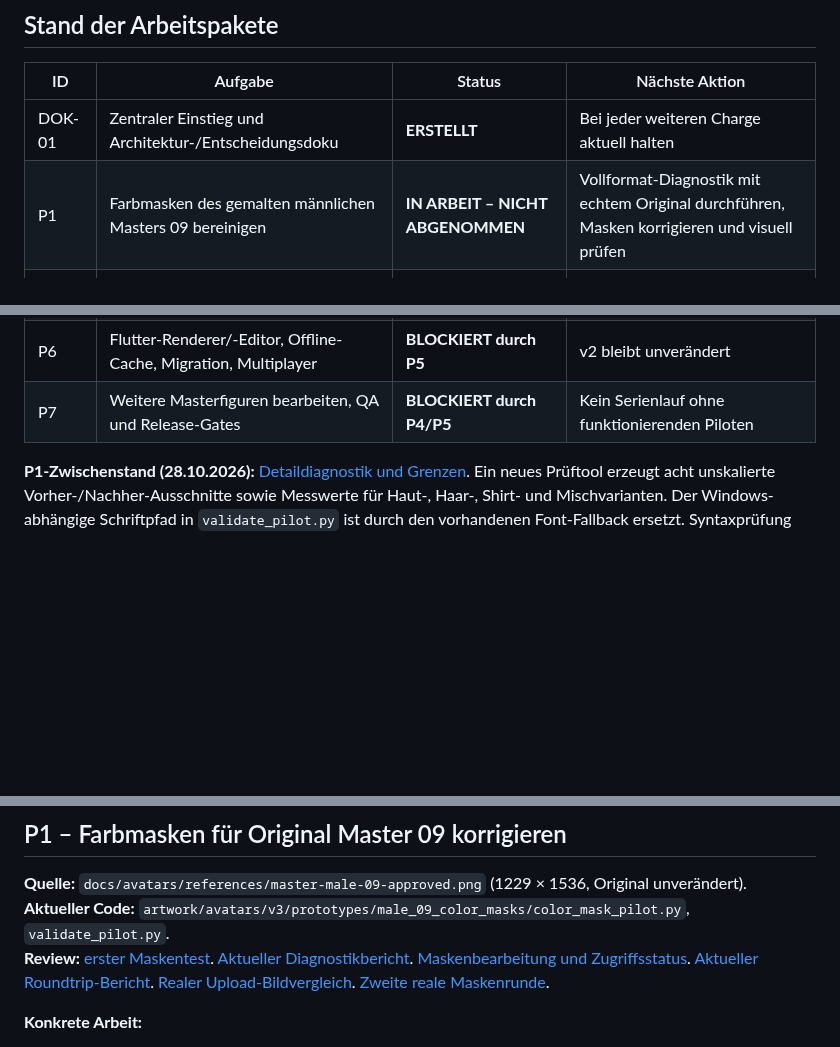
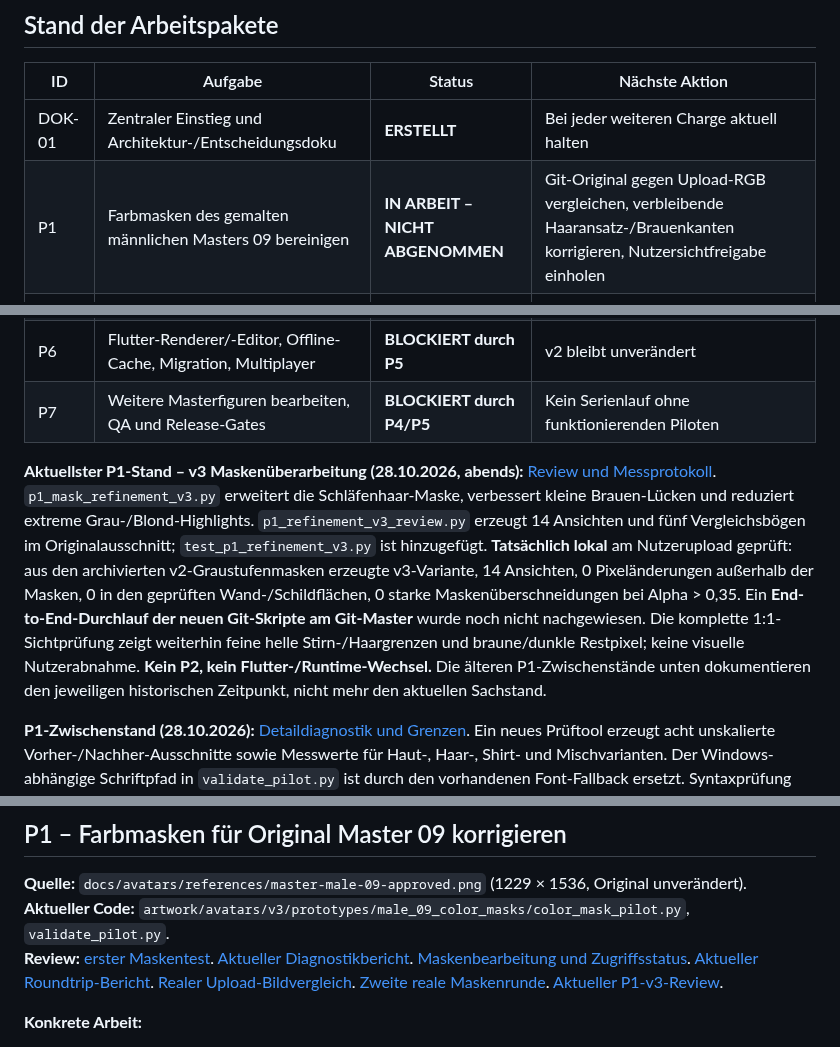
Before and after one commit to philip20794/Trinktribunal, a Markdown page: docs/avatars/NEXT_STEPS.md, 3 parts joined by grey strips. GitHub-like rendering; blank space fills up the shorter version.

Commit message:
docs(avatars): update P1 status after real-image v3 mask stress testing

```diff
--- a/docs/avatars/NEXT_STEPS.md
+++ b/docs/avatars/NEXT_STEPS.md
@@ -10,13 +10,15 @@
 | ID | Aufgabe | Status | Nächste Aktion |
 | --- | --- | --- | --- |
 | DOK-01 | Zentraler Einstieg und Architektur-/Entscheidungsdoku | **ERSTELLT** | Bei jeder weiteren Charge aktuell halten |
-| P1 | Farbmasken des gemalten männlichen Masters 09 bereinigen | **IN ARBEIT – NICHT ABGENOMMEN** | Vollformat-Diagnostik mit echtem Original durchführen, Masken korrigieren und visuell prüfen |
+| P1 | Farbmasken des gemalten männlichen Masters 09 bereinigen | **IN ARBEIT – NICHT ABGENOMMEN** | Git-Original gegen Upload-RGB vergleichen, verbleibende Haaransatz-/Brauenkanten korrigieren, Nutzersichtfreigabe einholen |
 | P2 | Zweite, stark andere weibliche Masterfigur testen | **OFFEN** | Erst nach P1, keine Übertragung hartcodierter Koordinaten |
 | P3 | Eingebrannte Wand/Schild versus gemeinsame SVGs lösen | **OFFEN** | Alternativen visuell/technisch vergleichen |
 | P4 | Methode/Format/Paletten abschließend entscheiden | **BLOCKIERT durch P1–P3** | Vorher kein verbindliches Manifest |
 | P5 | Produktions-Assets, Registry/Validator, Exportregeln definieren | **BLOCKIERT durch P4** | TECH-02 erst dann starten |
 | P6 | Flutter-Renderer/-Editor, Offline-Cache, Migration, Multiplayer | **BLOCKIERT durch P5** | v2 bleibt unverändert |
 | P7 | Weitere Masterfiguren bearbeiten, QA und Release-Gates | **BLOCKIERT durch P4/P5** | Kein Serienlauf ohne funktionierenden Piloten |
+
+**Aktuellster P1-Stand – v3 Maskenüberarbeitung (28.10.2026, abends):** [Review und Messprotokoll](reviews/p1-male09-refinement-v3-2026-10-28.md). `p1_mask_refinement_v3.py` erweitert die Schläfenhaar-Maske, verbessert kleine Brauen-Lücken und reduziert extreme Grau-/Blond-Highlights. `p1_refinement_v3_review.py` erzeugt 14 Ansichten und fünf Vergleichsbögen im Originalausschnitt; `test_p1_refinement_v3.py` ist hinzugefügt. **Tatsächlich lokal** am Nutzerupload geprüft: aus den archivierten v2-Graustufenmasken erzeugte v3-Variante, 14 Ansichten, 0 Pixeländerungen außerhalb der Masken, 0 in den geprüften Wand-/Schildflächen, 0 starke Maskenüberschneidungen bei Alpha > 0,35. Ein **End-to-End-Durchlauf der neuen Git-Skripte am Git-Master** wurde noch nicht nachgewiesen. Die komplette 1:1-Sichtprüfung zeigt weiterhin feine helle Stirn-/Haargrenzen und braune/dunkle Restpixel; keine visuelle Nutzerabnahme. **Kein P2, kein Flutter-/Runtime-Wechsel.** Die älteren P1-Zwischenstände unten dokumentieren den jeweiligen historischen Zeitpunkt, nicht mehr den aktuellen Sachstand.
 
 **P1-Zwischenstand (28.10.2026):** [Detaildiagnostik und Grenzen](reviews/p1-detail-diagnostics-2026-10-28.md). Ein neues Prüftool erzeugt acht unskalierte Vorher-/Nachher-Ausschnitte sowie Messwerte für Haut-, Haar-, Shirt- und Mischvarianten. Der Windows-abhängige Schriftpfad in `validate_pilot.py` ist durch den vorhandenen Font-Fallback ersetzt. Syntaxprüfung und Smoke-Test mit synthetischem Raster bestanden. **Die echte PNG-Referenz konnte über den GitHub-Zugriff nicht als Bild gelesen werden; deshalb wurden die Masken noch nicht überarbeitet, keine echten Kontaktbögen geprüft und keine visuellen Freigaben erteilt.** P1 bleibt die nächste aktive Aufgabe, P2 bleibt offen.
 
@@ -36,7 +38,7 @@
 
 **Quelle:** `docs/avatars/references/master-male-09-approved.png` (1229 × 1536, Original unverändert).
 **Aktueller Code:** `artwork/avatars/v3/prototypes/male_09_color_masks/color_mask_pilot.py`, `validate_pilot.py`.
-**Review:** [erster Maskentest](reviews/art04-tech01-png-mask-colors-2026-10-28.md). [Aktueller Diagnostikbericht](reviews/p1-detail-diagnostics-2026-10-28.md). [Maskenbearbeitung und Zugriffsstatus](reviews/p1-mask-edit-workbench-2026-10-28.md). [Aktueller Roundtrip-Bericht](reviews/p1-mask-roundtrip-2026-10-28.md). [Realer Upload-Bildvergleich](reviews/p1-male09-uploaded-original-visual-2026-10-28.md). [Zweite reale Maskenrunde](reviews/p1-male09-refinement-v2-2026-10-28.md).
+**Review:** [erster Maskentest](reviews/art04-tech01-png-mask-colors-2026-10-28.md). [Aktueller Diagnostikbericht](reviews/p1-detail-diagnostics-2026-10-28.md). [Maskenbearbeitung und Zugriffsstatus](reviews/p1-mask-edit-workbench-2026-10-28.md). [Aktueller Roundtrip-Bericht](reviews/p1-mask-roundtrip-2026-10-28.md). [Realer Upload-Bildvergleich](reviews/p1-male09-uploaded-original-visual-2026-10-28.md). [Zweite reale Maskenrunde](reviews/p1-male09-refinement-v2-2026-10-28.md). [Aktueller P1-v3-Review](reviews/p1-male09-refinement-v3-2026-10-28.md).
 
 **Konkrete Arbeit:**
 
```
